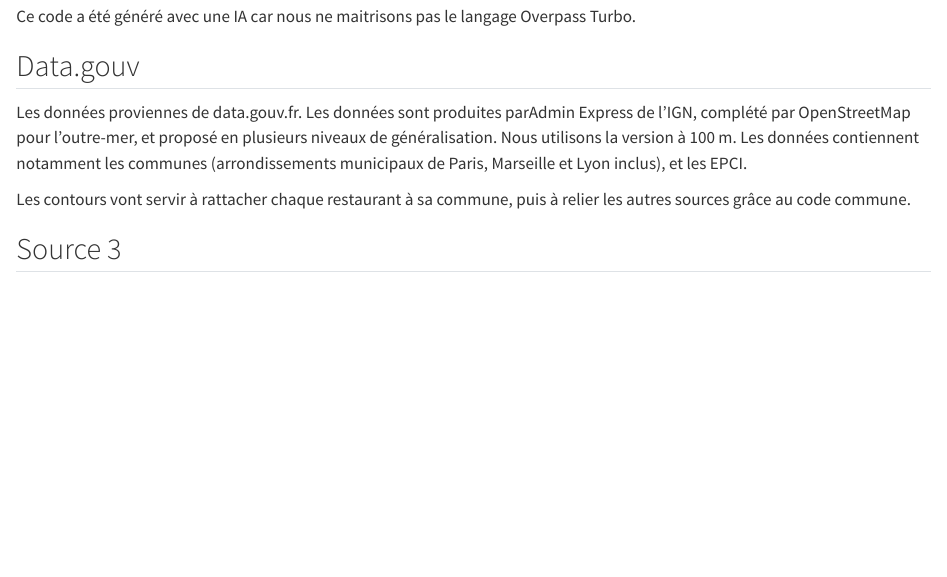
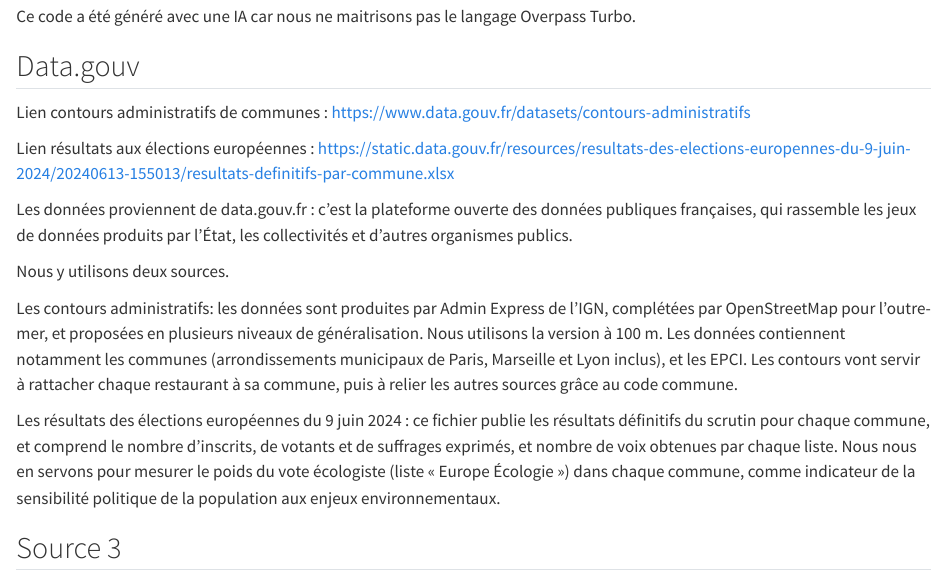
Before and after one commit to louise-dugendremonmarthe/Projet-Data-Management, a Quarto document (projectDM.qmd): the page in a window 1100 px wide, from 1710 px down. Rendered offline with R 4.5, knitr and Pandoc in place of Quarto, with nearby package versions; some code elsewhere in the file could not run offline; long lines of code are wrapped.

Commit message:
Réarrangement de la partie source data.gouv et ajout des résultats des élections européennes du 9 juin 2024

```diff
--- a/projectDM.qmd
+++ b/projectDM.qmd
@@ -73,10 +73,17 @@
 
 ## Data.gouv
 
-Les données proviennes de data.gouv.fr. Les données sont produites parAdmin Express de l’IGN, complété par OpenStreetMap pour l’outre-mer, et proposé en plusieurs niveaux de généralisation. Nous utilisons la version à 100 m.
-Les données contiennent notamment les communes (arrondissements municipaux de Paris, Marseille et Lyon inclus), et les EPCI.
+Lien contours administratifs de communes : https://www.data.gouv.fr/datasets/contours-administratifs
 
-Les contours vont servir à rattacher chaque restaurant à sa commune, puis à relier les autres sources grâce au code commune.
+Lien résultats aux élections européennes : https://static.data.gouv.fr/resources/resultats-des-elections-europennes-du-9-juin-2024/20240613-155013/resultats-definitifs-par-commune.xlsx
+
+Les données proviennent de data.gouv.fr : c'est la plateforme ouverte des données publiques françaises, qui rassemble les jeux de données produits par l’État, les collectivités et d’autres organismes publics.
+
+Nous y utilisons deux sources.
+
+Les contours administratifs: les données sont produites par Admin Express de l’IGN, complétées par OpenStreetMap pour l’outre-mer, et proposées en plusieurs niveaux de généralisation. Nous utilisons la version à 100 m. Les données contiennent notamment les communes (arrondissements municipaux de Paris, Marseille et Lyon inclus), et les EPCI. Les contours vont servir à rattacher chaque restaurant à sa commune, puis à relier les autres sources grâce au code commune.
+
+Les résultats des élections européennes du 9 juin 2024 : ce fichier publie les résultats définitifs du scrutin pour chaque commune, et comprend le nombre d’inscrits, de votants et de suffrages exprimés, et nombre de voix obtenues par chaque liste. Nous nous en servons pour mesurer le poids du vote écologiste (liste « Europe Écologie ») dans chaque commune, comme indicateur de la sensibilité politique de la population aux enjeux environnementaux.
 
 ## Source 3
 ## INSEE
```
